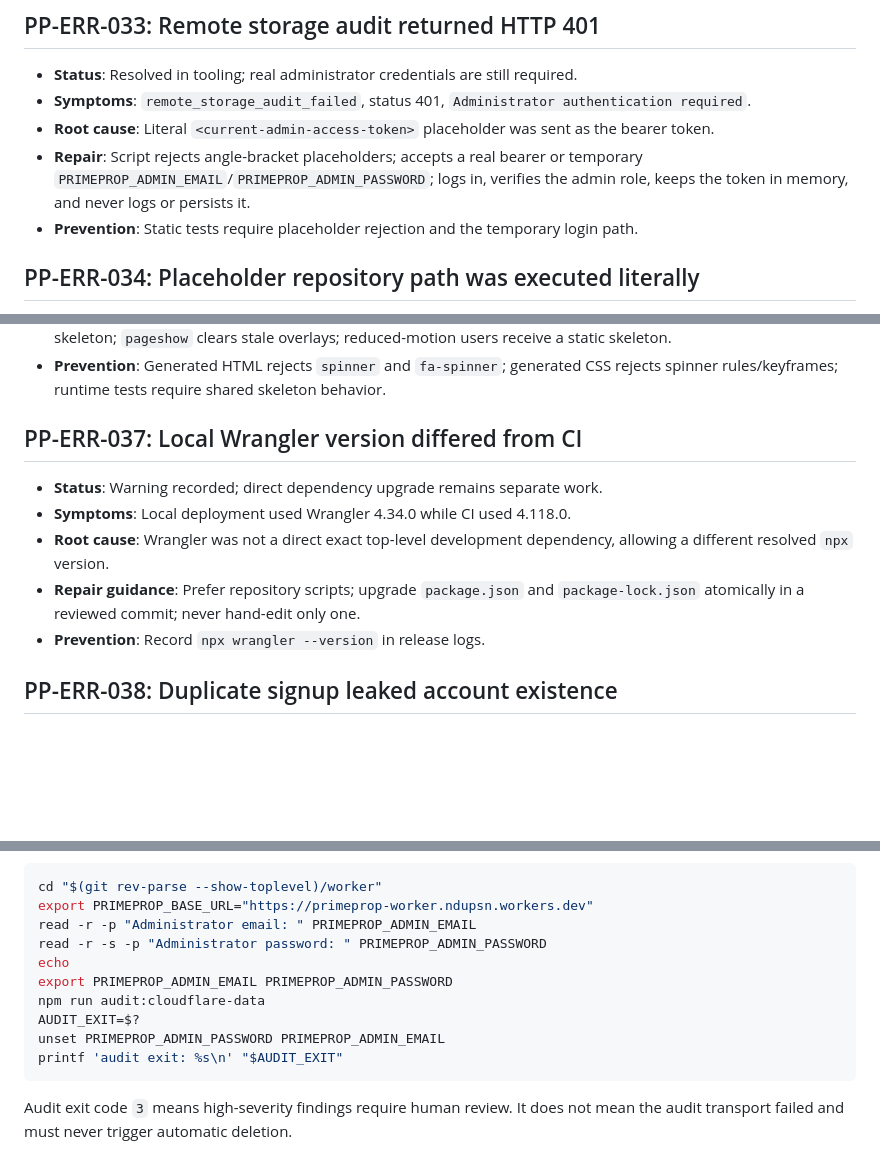
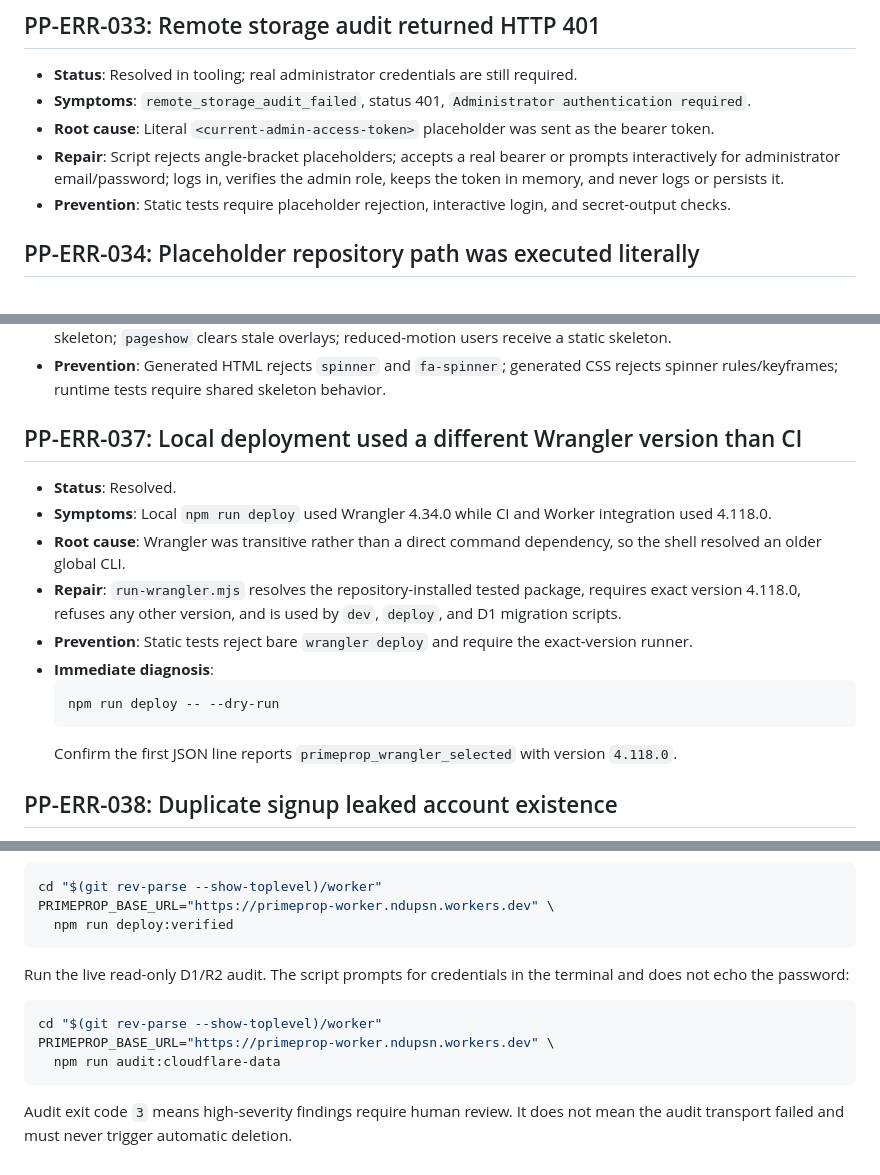
Before and after one commit to Ndukka/primeprop-nigeria, a Markdown page: errors.md, 3 parts joined by grey strips. Drawn GitHub-style; blank space fills up the shorter version.

````diff
--- a/errors.md
+++ b/errors.md
@@ -294,8 +294,8 @@ The file exists to make recurrence inexpensive: a future engineer should be able
 - **Status**: Resolved in tooling; real administrator credentials are still required.
 - **Symptoms**: `remote_storage_audit_failed`, status 401, `Administrator authentication required`.
 - **Root cause**: Literal `<current-admin-access-token>` placeholder was sent as the bearer token.
-- **Repair**: Script rejects angle-bracket placeholders; accepts a real bearer or temporary `PRIMEPROP_ADMIN_EMAIL`/`PRIMEPROP_ADMIN_PASSWORD`; logs in, verifies the admin role, keeps the token in memory, and never logs or persists it.
-- **Prevention**: Static tests require placeholder rejection and the temporary login path.
+- **Repair**: Script rejects angle-bracket placeholders; accepts a real bearer or prompts interactively for administrator email/password; logs in, verifies the admin role, keeps the token in memory, and never logs or persists it.
+- **Prevention**: Static tests require placeholder rejection, interactive login, and secret-output checks.
 
 ## PP-ERR-034: Placeholder repository path was executed literally
 
@@ -325,13 +325,18 @@ The file exists to make recurrence inexpensive: a future engineer should be able
 - **Repair**: Strict source preparation replaces `.spinner`, `fa-spinner`, and dynamically generated spinner markup with accessible skeletons; removes `.spinner` CSS and `@keyframes spin`; navigation uses a responsive full-page skeleton; `pageshow` clears stale overlays; reduced-motion users receive a static skeleton.
 - **Prevention**: Generated HTML rejects `spinner` and `fa-spinner`; generated CSS rejects spinner rules/keyframes; runtime tests require shared skeleton behavior.
 
-## PP-ERR-037: Local Wrangler version differed from CI
+## PP-ERR-037: Local deployment used a different Wrangler version than CI
 
-- **Status**: Warning recorded; direct dependency upgrade remains separate work.
-- **Symptoms**: Local deployment used Wrangler 4.34.0 while CI used 4.118.0.
-- **Root cause**: Wrangler was not a direct exact top-level development dependency, allowing a different resolved `npx` version.
-- **Repair guidance**: Prefer repository scripts; upgrade `package.json` and `package-lock.json` atomically in a reviewed commit; never hand-edit only one.
-- **Prevention**: Record `npx wrangler --version` in release logs.
+- **Status**: Resolved.
+- **Symptoms**: Local `npm run deploy` used Wrangler 4.34.0 while CI and Worker integration used 4.118.0.
+- **Root cause**: Wrangler was transitive rather than a direct command dependency, so the shell resolved an older global CLI.
+- **Repair**: `run-wrangler.mjs` resolves the repository-installed tested package, requires exact version 4.118.0, refuses any other version, and is used by `dev`, `deploy`, and D1 migration scripts.
+- **Prevention**: Static tests reject bare `wrangler deploy` and require the exact-version runner.
+- **Immediate diagnosis**:
+  ```bash
+  npm run deploy -- --dry-run
+  ```
+  Confirm the first JSON line reports `primeprop_wrangler_selected` with version `4.118.0`.
 
 ## PP-ERR-038: Duplicate signup leaked account existence
 
@@ -396,15 +421,16 @@ For the live read-only D1/R2 audit:
 
 ```bash
 cd "$(git rev-parse --show-toplevel)/worker"
-export PRIMEPROP_BASE_URL="https://primeprop-worker.ndupsn.workers.dev"
-read -r -p "Administrator email: " PRIMEPROP_ADMIN_EMAIL
-read -r -s -p "Administrator password: " PRIMEPROP_ADMIN_PASSWORD
-echo
-export PRIMEPROP_ADMIN_EMAIL PRIMEPROP_ADMIN_PASSWORD
-npm run audit:cloudflare-data
-AUDIT_EXIT=$?
-unset PRIMEPROP_ADMIN_PASSWORD PRIMEPROP_ADMIN_EMAIL
-printf 'audit exit: %s\n' "$AUDIT_EXIT"
+PRIMEPROP_BASE_URL="https://primeprop-worker.ndupsn.workers.dev" \
+  npm run deploy:verified
+```
+
+Run the live read-only D1/R2 audit. The script prompts for credentials in the terminal and does not echo the password:
+
+```bash
+cd "$(git rev-parse --show-toplevel)/worker"
+PRIMEPROP_BASE_URL="https://primeprop-worker.ndupsn.workers.dev" \
+  npm run audit:cloudflare-data
 ```
 
 Audit exit code `3` means high-severity findings require human review. It does not mean the audit transport failed and must never trigger automatic deletion.
````
Also changed, not shown: other parts of errors.md (+34 -14 lines).
